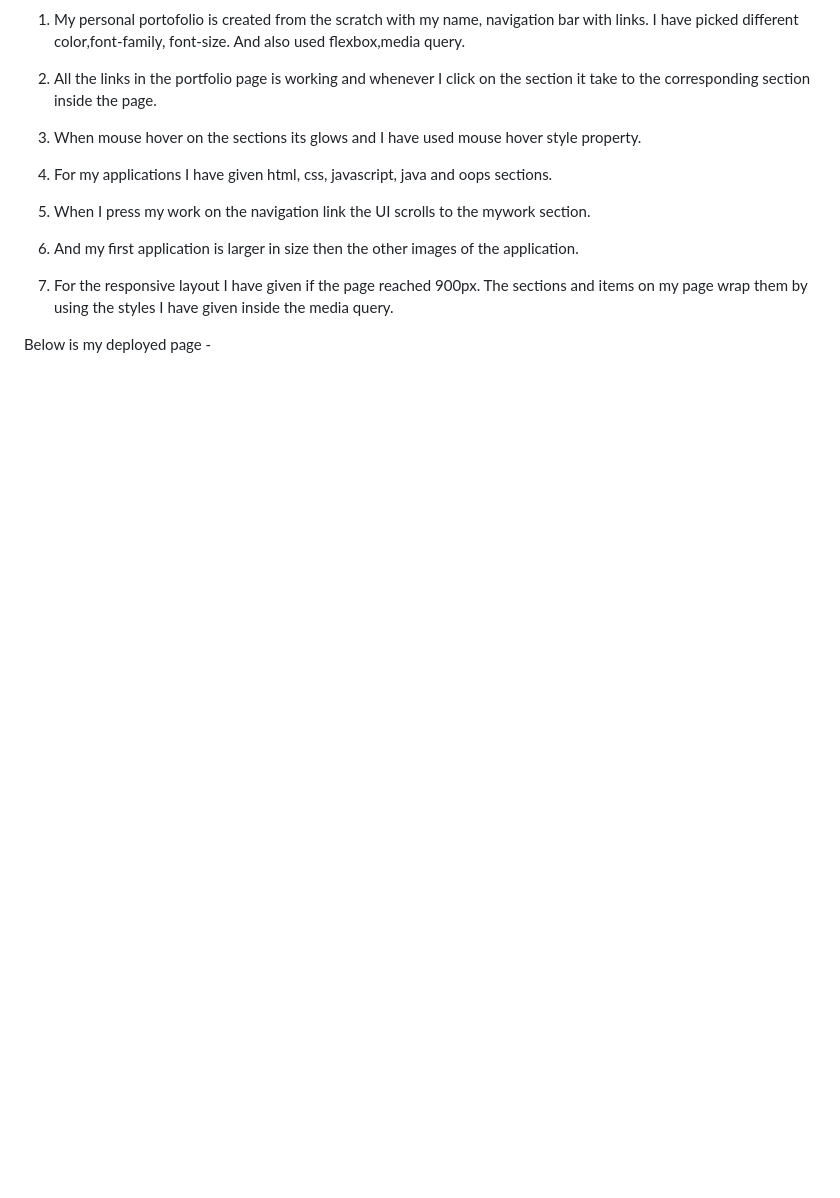
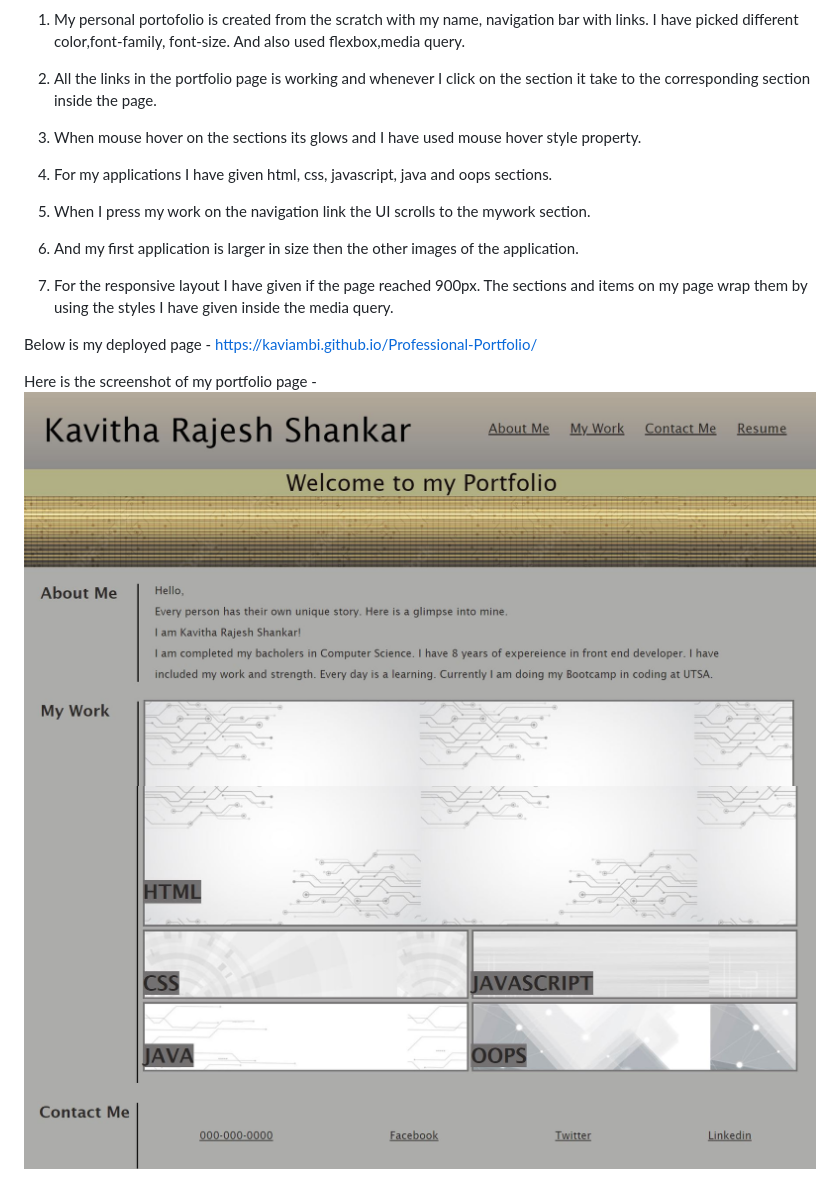
Before and after one commit to Kaviambi/Professional-Portfolio, a Markdown page: README.md, the part around the change. Rendered like a GitHub page; pictures changed too: Images/screenshot1.JPG (added), Images/screenshot2.JPG (added); blank space fills up the shorter version.

Commit message:
Added screenshot of deployed page

```diff
--- a/README.md
+++ b/README.md
@@ -48,3 +48,8 @@ The following animation shows the web application's appearance and functionality
 7. For the responsive layout I have given if the page reached 900px. The sections and items on my page wrap them by using the styles I have given inside the media query.
 
 Below is my deployed page -
+https://kaviambi.github.io/Professional-Portfolio/
+
+Here is the screenshot of my portfolio page -
+![screenshot](./Images/screenshot1.JPG)
+![screenshot](./Images/screenshot2.JPG)
```
